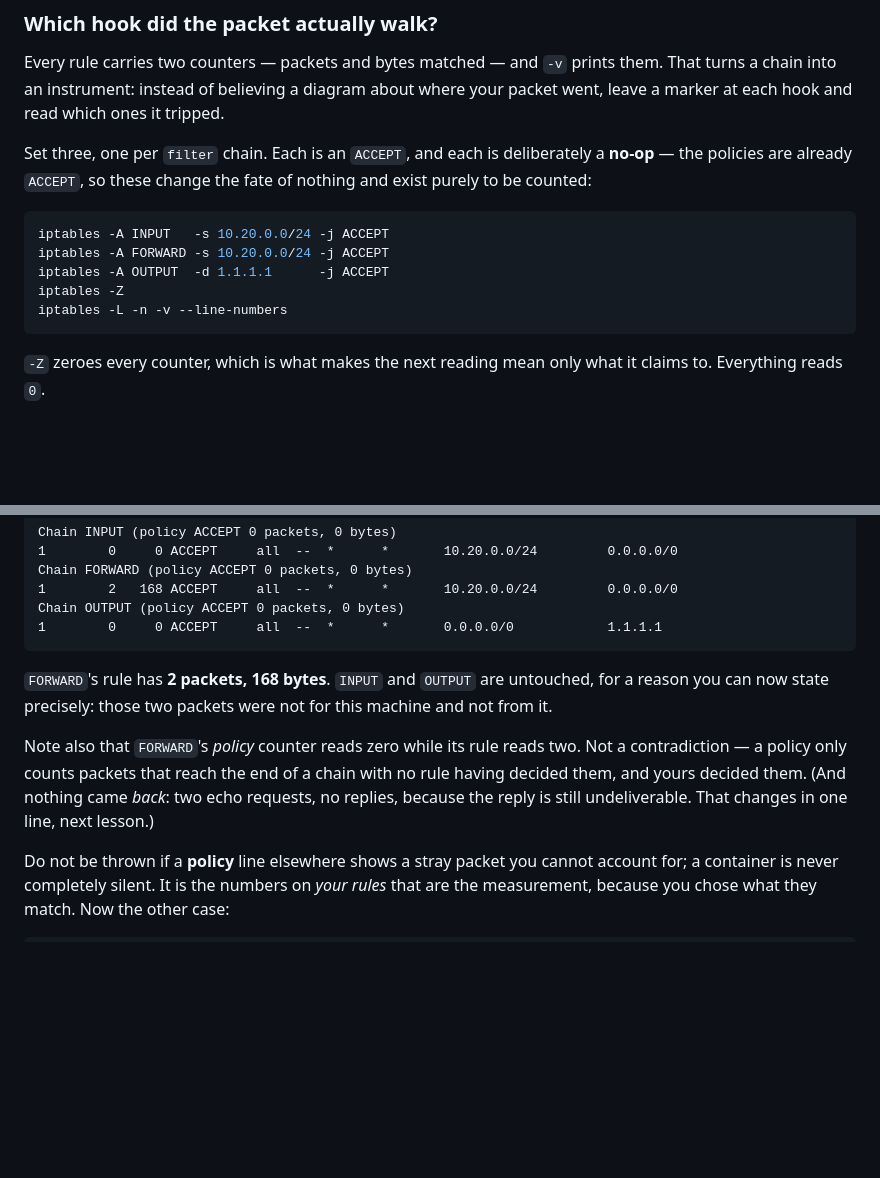
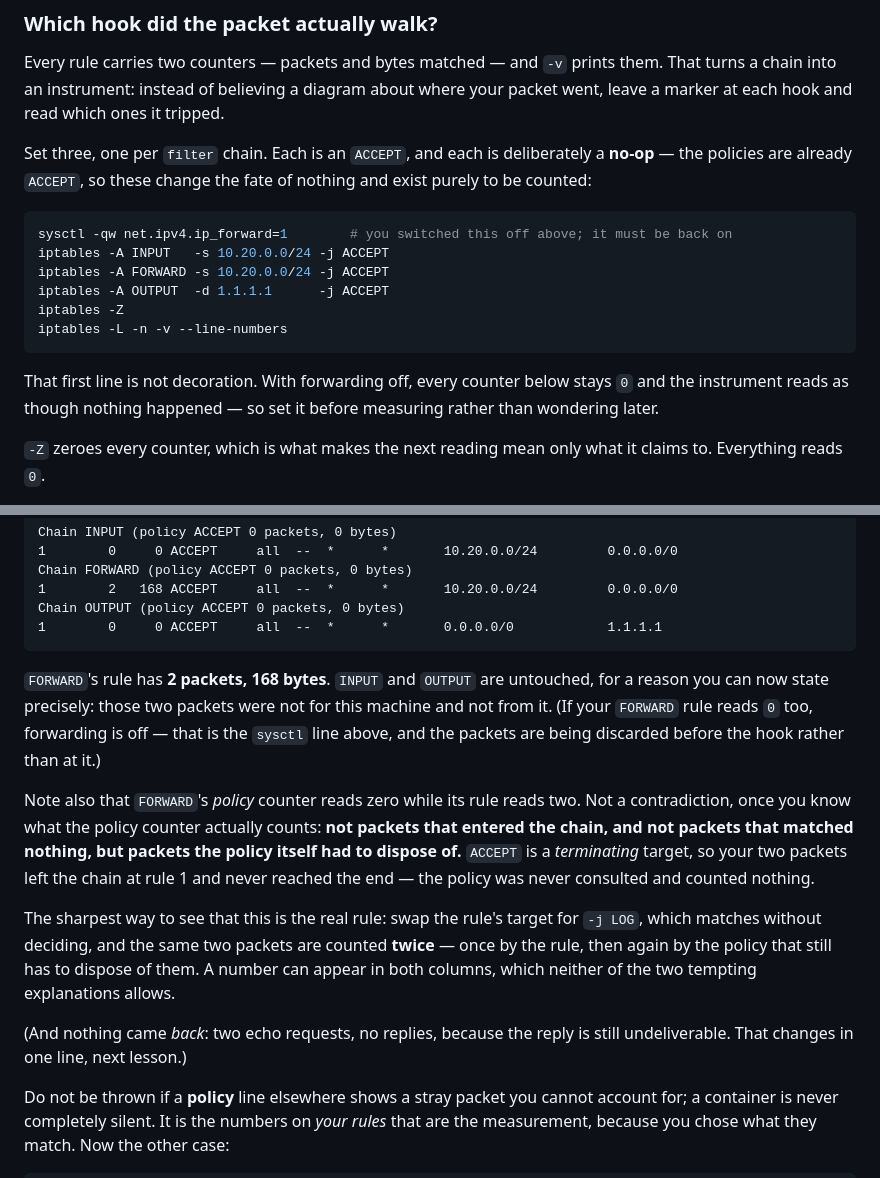
Before and after one commit to lohiarahul/learn_networking, a Markdown page: networking-fundamentals/act-4-one-pretends-many/03-iptables-and-nat.md, 2 parts joined by grey strips. GitHub-like rendering; blank space fills up the shorter version.

Commit message:
Stop the counter drill reading all zeros, and pin down the policy counter
A reader reached the counter drill with ip_forward still 0 from the
demonstration ~30 lines earlier and got 0 on every rule, with nothing
in the text to explain it. Reproduced both states: ip_forward=1 gives
the documented 2/168, ip_forward=0 gives all zeros.

- Put an explicit sysctl -qw net.ipv4.ip_forward=1 at the head of the
  drill so the precondition is set where it is needed rather than
  inherited from an earlier block, and say why the line is there.
- Name the all-zeros symptom in the readout prose, so a reader who
  still hits it can diagnose it instead of doubting the drill.
- Replace the one-line policy-counter aside with what the counter
  actually counts: packets the policy had to dispose of. Adds the
  -j LOG case, where the same packets are counted by both the rule
  and the policy — which rules out both of the tempting wrong models.

Verified on the lab kernel: ACCEPT rule -> 2/0, no rule -> 0/2,
LOG rule -> 2/2.

Generated with Claude

````diff
--- a/networking-fundamentals/act-4-one-pretends-many/03-iptables-and-nat.md
+++ b/networking-fundamentals/act-4-one-pretends-many/03-iptables-and-nat.md
@@ -450,12 +450,15 @@ Every rule carries two counters — packets and bytes matched — and `-v` print
 Set three, one per `filter` chain. Each is an `ACCEPT`, and each is deliberately a **no-op** — the policies are already `ACCEPT`, so these change the fate of nothing and exist purely to be counted:
 
 ```bash
+sysctl -qw net.ipv4.ip_forward=1        # you switched this off above; it must be back on
 iptables -A INPUT   -s 10.20.0.0/24 -j ACCEPT
 iptables -A FORWARD -s 10.20.0.0/24 -j ACCEPT
 iptables -A OUTPUT  -d 1.1.1.1      -j ACCEPT
 iptables -Z
 iptables -L -n -v --line-numbers
 ```
+
+That first line is not decoration. With forwarding off, every counter below stays `0` and the instrument reads as though nothing happened — so set it before measuring rather than wondering later.
 
 `-Z` zeroes every counter, which is what makes the next reading mean only what it claims to. Everything reads `0`.
 
@@ -475,9 +478,13 @@ Chain OUTPUT (policy ACCEPT 0 packets, 0 bytes)
 1        0     0 ACCEPT     all  --  *      *       0.0.0.0/0            1.1.1.1
 ```
 
-`FORWARD`'s rule has **2 packets, 168 bytes**. `INPUT` and `OUTPUT` are untouched, for a reason you can now state precisely: those two packets were not for this machine and not from it.
+`FORWARD`'s rule has **2 packets, 168 bytes**. `INPUT` and `OUTPUT` are untouched, for a reason you can now state precisely: those two packets were not for this machine and not from it. (If your `FORWARD` rule reads `0` too, forwarding is off — that is the `sysctl` line above, and the packets are being discarded before the hook rather than at it.)
 
-Note also that `FORWARD`'s *policy* counter reads zero while its rule reads two. Not a contradiction — a policy only counts packets that reach the end of a chain with no rule having decided them, and yours decided them. (And nothing came *back*: two echo requests, no replies, because the reply is still undeliverable. That changes in one line, next lesson.)
+Note also that `FORWARD`'s *policy* counter reads zero while its rule reads two. Not a contradiction, once you know what the policy counter actually counts: **not packets that entered the chain, and not packets that matched nothing, but packets the policy itself had to dispose of.** `ACCEPT` is a *terminating* target, so your two packets left the chain at rule 1 and never reached the end — the policy was never consulted and counted nothing.
+
+The sharpest way to see that this is the real rule: swap the rule's target for `-j LOG`, which matches without deciding, and the same two packets are counted **twice** — once by the rule, then again by the policy that still has to dispose of them. A number can appear in both columns, which neither of the two tempting explanations allows.
+
+(And nothing came *back*: two echo requests, no replies, because the reply is still undeliverable. That changes in one line, next lesson.)
 
 Do not be thrown if a **policy** line elsewhere shows a stray packet you cannot account for; a container is never completely silent. It is the numbers on *your rules* that are the measurement, because you chose what they match. Now the other case:
 
````
